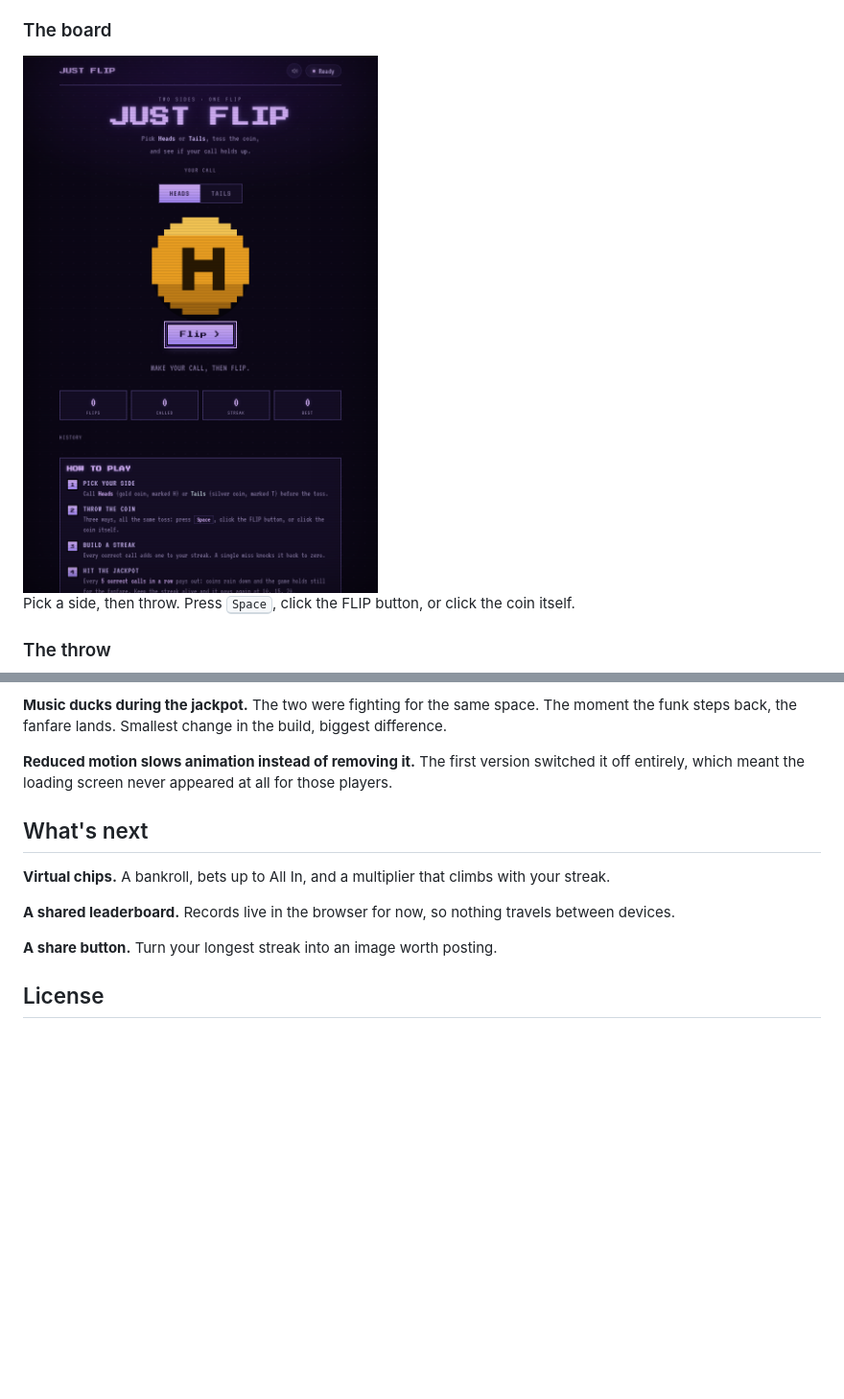
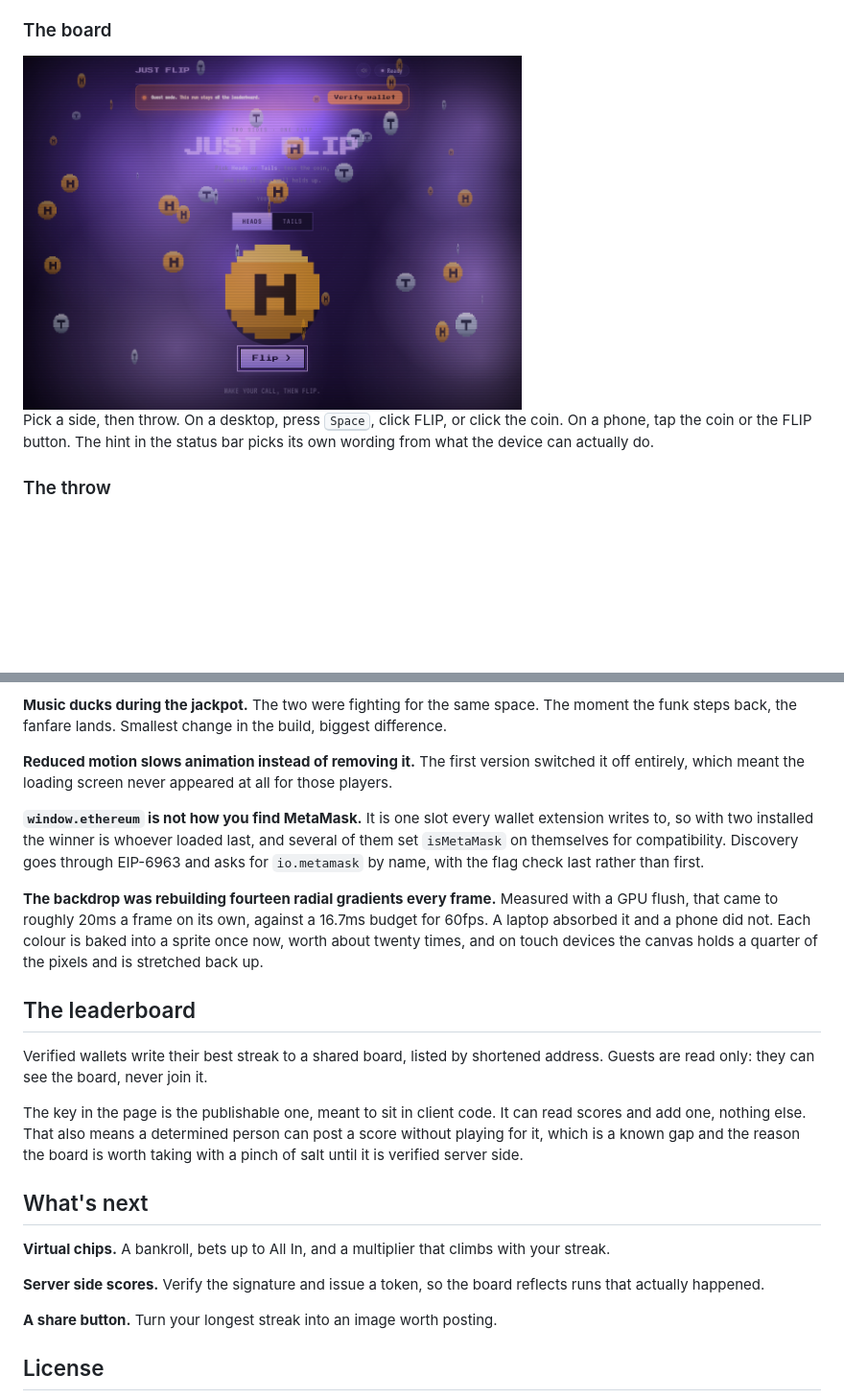
Before and after one commit to JustFlip-coin/justflipcoin, a Markdown page: README.md, 2 parts joined by grey strips. Shown at 96% size. GitHub-like rendering; pictures changed too: docs/04-game.png; blank space fills up the shorter version.

```diff
--- a/README.md
+++ b/README.md
@@ -45,7 +57,7 @@ Your name is saved with your record. Come in through a wallet and the address be
 
 <img src="docs/04-game.png" width="520" alt="Main board">
 
-Pick a side, then throw. Press <kbd>Space</kbd>, click the FLIP button, or click the coin itself.
+Pick a side, then throw. On a desktop, press <kbd>Space</kbd>, click FLIP, or click the coin. On a phone, tap the coin or the FLIP button. The hint in the status bar picks its own wording from what the device can actually do.
 
 ### The throw
 
@@ -73,11 +85,21 @@ The parts that were harder than they look.
 
 **Reduced motion slows animation instead of removing it.** The first version switched it off entirely, which meant the loading screen never appeared at all for those players.
 
+**`window.ethereum` is not how you find MetaMask.** It is one slot every wallet extension writes to, so with two installed the winner is whoever loaded last, and several of them set `isMetaMask` on themselves for compatibility. Discovery goes through EIP-6963 and asks for `io.metamask` by name, with the flag check last rather than first.
+
+**The backdrop was rebuilding fourteen radial gradients every frame.** Measured with a GPU flush, that came to roughly 20ms a frame on its own, against a 16.7ms budget for 60fps. A laptop absorbed it and a phone did not. Each colour is baked into a sprite once now, worth about twenty times, and on touch devices the canvas holds a quarter of the pixels and is stretched back up.
+
+## The leaderboard
+
+Verified wallets write their best streak to a shared board, listed by shortened address. Guests are read only: they can see the board, never join it.
+
+The key in the page is the publishable one, meant to sit in client code. It can read scores and add one, nothing else. That also means a determined person can post a score without playing for it, which is a known gap and the reason the board is worth taking with a pinch of salt until it is verified server side.
+
 ## What's next
 
 **Virtual chips.** A bankroll, bets up to All In, and a multiplier that climbs with your streak.
 
-**A shared leaderboard.** Records live in the browser for now, so nothing travels between devices.
+**Server side scores.** Verify the signature and issue a token, so the board reflects runs that actually happened.
 
 **A share button.** Turn your longest streak into an image worth posting.
 
```
Also changed, not shown: other parts of README.md (+13 -1 lines), docs/01-loading.png, docs/02-connect.png, docs/03-picker.png (added), 1 other file.
